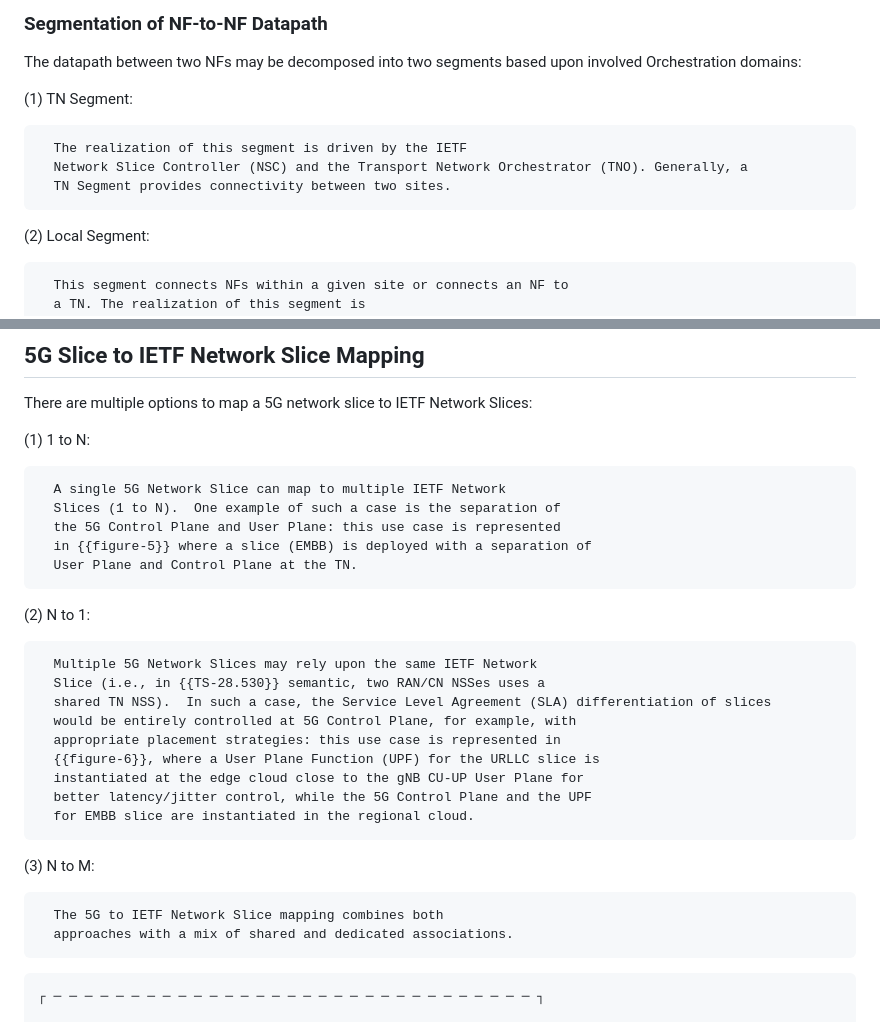
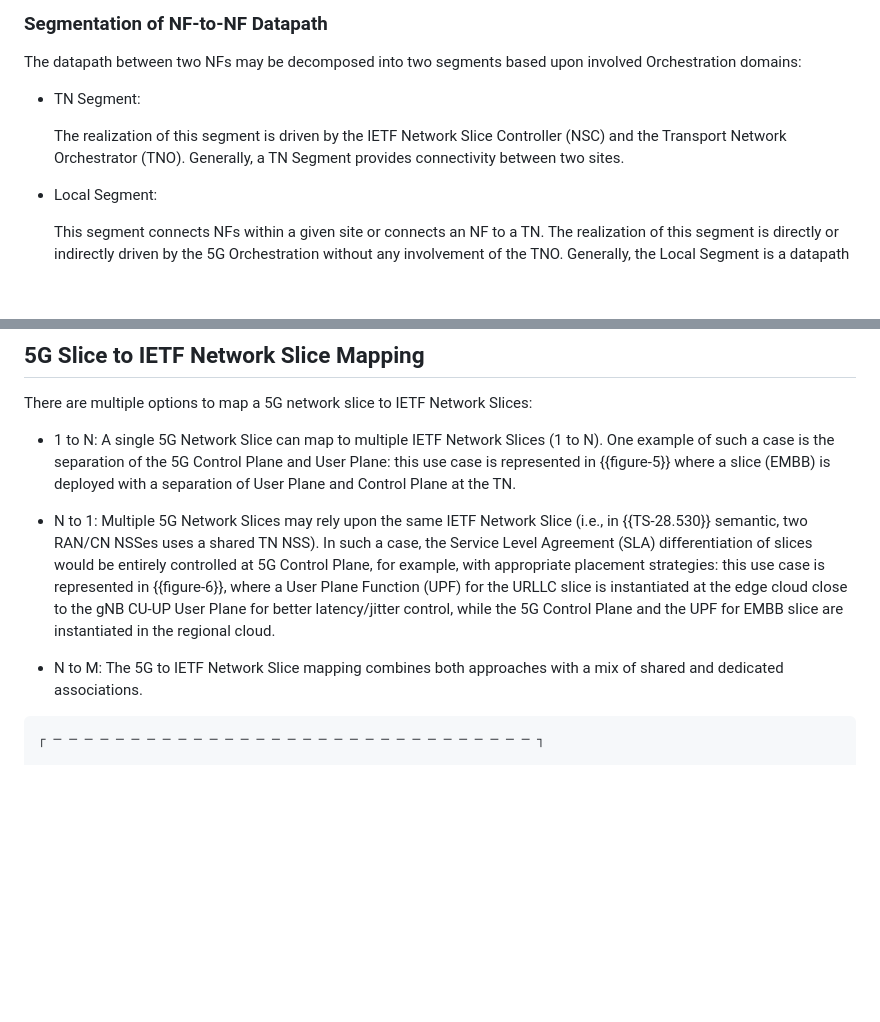
Before and after one commit to boucadair/5g-slice-realization, a Markdown page: draft-srld-teas-5g-slicing.md, 2 parts joined by grey strips. Drawn GitHub-style; blank space fills up the shorter version.

```diff
--- a/draft-srld-teas-5g-slicing.md
+++ b/draft-srld-teas-5g-slicing.md
@@ -275,13 +275,13 @@ An extended list of abbreviations used in this document are listed in {{ext-abbr
    The datapath between two NFs may be decomposed into two segments based upon involved Orchestration
    domains:
 
-   (1)  TN Segment:
+   *  TN Segment:
 
       The realization of this segment is driven by the IETF
       Network Slice Controller (NSC) and the Transport Network Orchestrator (TNO). Generally, a
       TN Segment provides connectivity between two sites.
 
-   (2) Local Segment:
+   * Local Segment:
 
       This segment connects NFs within a given site or connects an NF to
       a TN. The realization of this segment is
@@ -523,16 +523,14 @@ An extended list of abbreviations used in this document are listed in {{ext-abbr
    There are multiple options to map a 5G network slice to IETF Network
    Slices:
 
-   (1)  1 to N:
-
+   * 1 to N:
       A single 5G Network Slice can map to multiple IETF Network
       Slices (1 to N).  One example of such a case is the separation of
       the 5G Control Plane and User Plane: this use case is represented
       in {{figure-5}} where a slice (EMBB) is deployed with a separation of
       User Plane and Control Plane at the TN.
 
-   (2) N to 1:
-
+   * N to 1:
       Multiple 5G Network Slices may rely upon the same IETF Network
       Slice (i.e., in {{TS-28.530}} semantic, two RAN/CN NSSes uses a
       shared TN NSS).  In such a case, the Service Level Agreement (SLA) differentiation of slices
@@ -543,8 +541,7 @@ An extended list of abbreviations used in this document are listed in {{ext-abbr
       better latency/jitter control, while the 5G Control Plane and the UPF
       for EMBB slice are instantiated in the regional cloud.
 
-   (3) N to M:
-
+   * N to M:
       The 5G to IETF Network Slice mapping combines both
       approaches with a mix of shared and dedicated associations.
 
```
